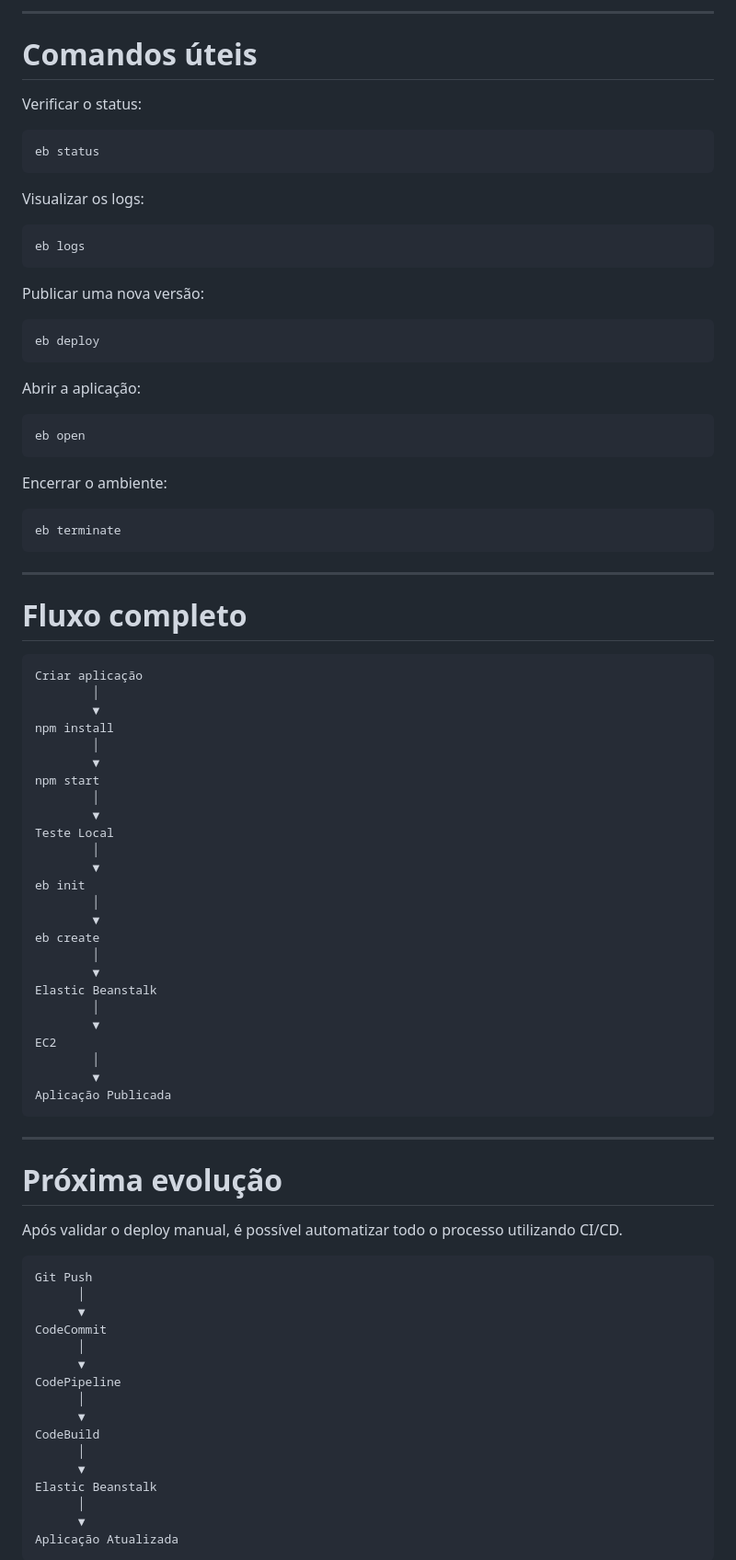
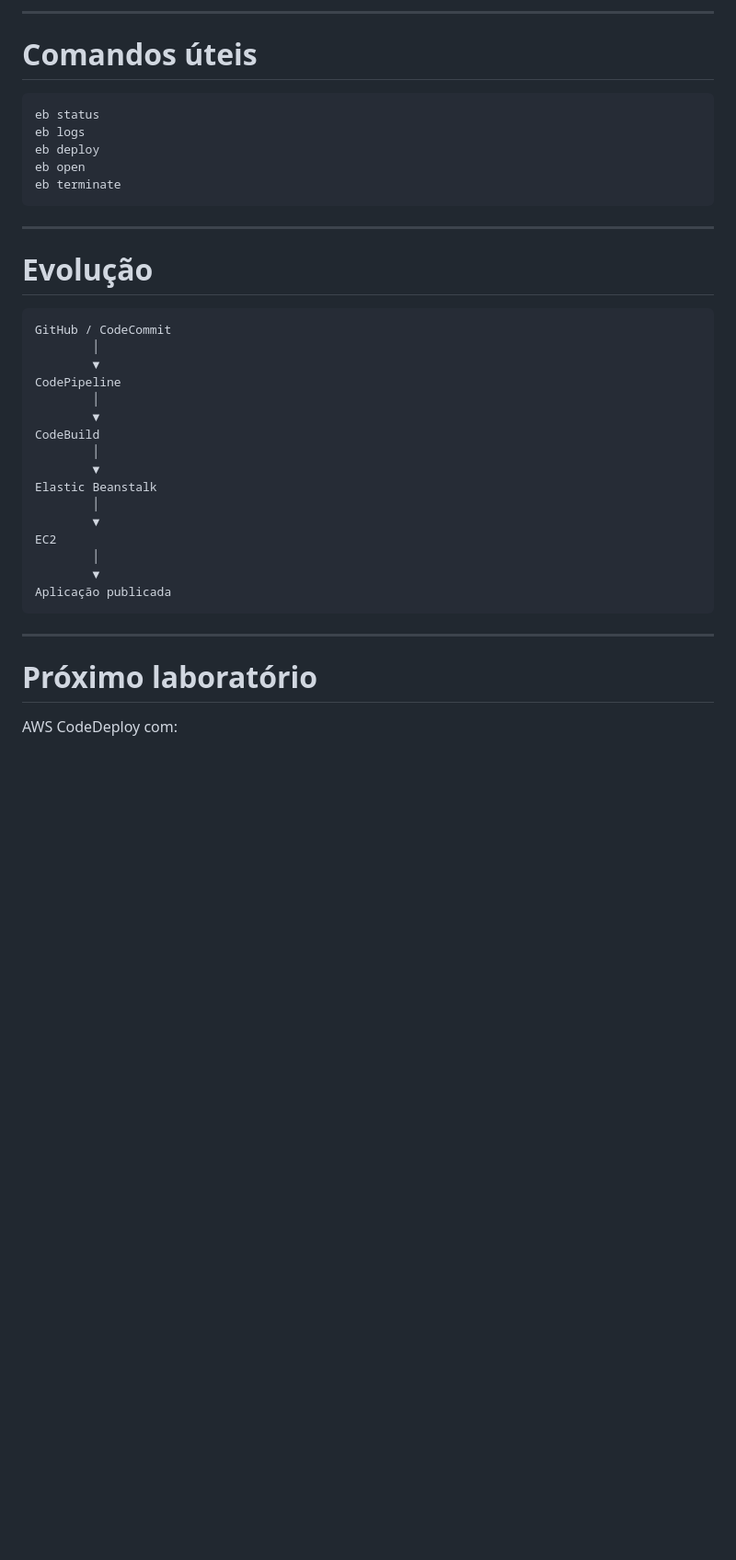
Before and after one commit to danmmelo/codeCommit, a Markdown page: LAB-Elastic-Beanstalk.md, the part around one of its changes. Shown at 92% size. Rendered like a GitHub page; blank space fills up the shorter version.

````diff
--- a/LAB-Elastic-Beanstalk.md
+++ b/LAB-Elastic-Beanstalk.md
@@ -273,59 +192,28 @@ http://nodejs-env.us-east-1.elasticbeanstalk.com
 
----
+------------------------------------------------------------------------
 
 # Comandos úteis
 
-Verificar o status:
-
-```bash
+``` bash
 eb status
-```
-
-Visualizar os logs:
-
-```bash
 eb logs
-```
-
-Publicar uma nova versão:
-
-```bash
 eb deploy
-```
-
-Abrir a aplicação:
-
-```bash
 eb open
-```
-
-Encerrar o ambiente:
-
-```bash
 eb terminate
 ```
 
----
+------------------------------------------------------------------------
 
-# Fluxo completo
+# Evolução
 
-```text
-Criar aplicação
+``` text
+GitHub / CodeCommit
         │
         ▼
-npm install
+CodePipeline
         │
         ▼
-npm start
-        │
-        ▼
-Teste Local
-        │
-        ▼
-eb init
-        │
-        ▼
-eb create
+CodeBuild
         │
         ▼
 Elastic Beanstalk
@@ -334,31 +222,12 @@ Elastic Beanstalk
 EC2
         │
         ▼
-Aplicação Publicada
+Aplicação publicada
 ```
 
----
+------------------------------------------------------------------------
 
-# Próxima evolução
+# Próximo laboratório
 
-Após validar o deploy manual, é possível automatizar todo o processo utilizando CI/CD.
+AWS CodeDeploy com:
 
-```text
-Git Push
-      │
-      ▼
-CodeCommit
-      │
-      ▼
-CodePipeline
-      │
-      ▼
-CodeBuild
-      │
-      ▼
-Elastic Beanstalk
-      │
-      ▼
-Aplicação Atualizada
-```
-
````
Also changed, not shown: other parts of LAB-Elastic-Beanstalk.md (+111 -221 lines).
